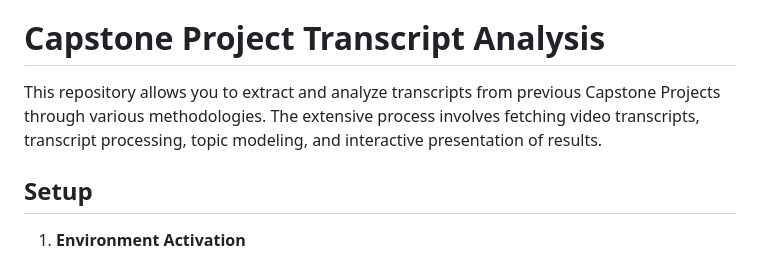
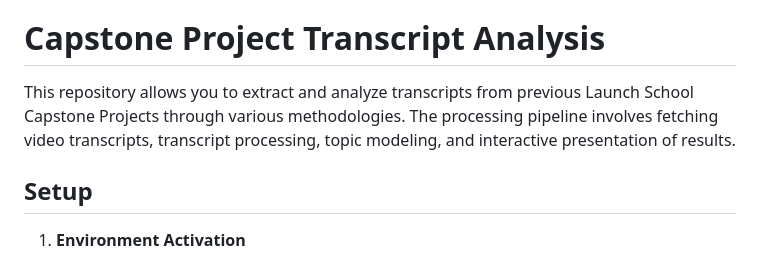
Before and after one commit to davidrd123/Launch-Summarize-Capstone-YT, a Markdown page: README.md, the part around the change. GitHub-like rendering.

Commit message:
Updated README.md again

```diff
--- a/README.md
+++ b/README.md
@@ -2,7 +2,7 @@ Certainly, here's a more detailed structured version:
 
 # Capstone Project Transcript Analysis
 
-This repository allows you to extract and analyze transcripts from previous Capstone Projects through various methodologies. The extensive process involves fetching video transcripts, transcript processing, topic modeling, and interactive presentation of results.
+This repository allows you to extract and analyze transcripts from previous Launch School Capstone Projects through various methodologies. The processing pipeline involves fetching video transcripts, transcript processing, topic modeling, and interactive presentation of results.
 
 ## Setup
 
```
